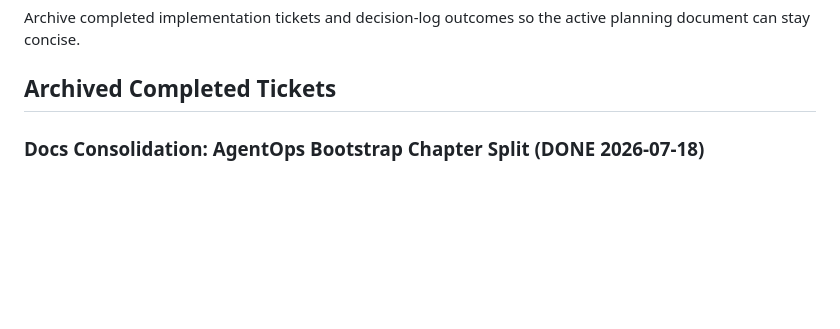
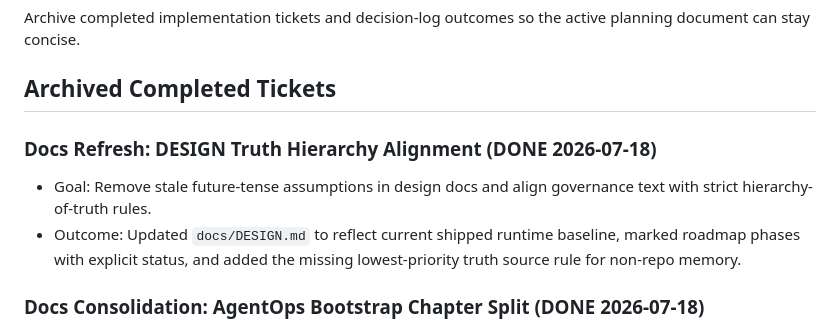
Before and after one commit to gandie/LLLars, a Markdown page: docs/IMPLEMENTATION_CHANGELOG.md, the part around the change. GitHub-like rendering; blank space fills up the shorter version.

```diff
--- a/docs/IMPLEMENTATION_CHANGELOG.md
+++ b/docs/IMPLEMENTATION_CHANGELOG.md
@@ -4,6 +4,10 @@
 Archive completed implementation tickets and decision-log outcomes so the active planning document can stay concise.
 
 ## Archived Completed Tickets
+
+### Docs Refresh: DESIGN Truth Hierarchy Alignment (DONE 2026-07-18)
+- Goal: Remove stale future-tense assumptions in design docs and align governance text with strict hierarchy-of-truth rules.
+- Outcome: Updated `docs/DESIGN.md` to reflect current shipped runtime baseline, marked roadmap phases with explicit status, and added the missing lowest-priority truth source rule for non-repo memory.
 
 ### Docs Consolidation: AgentOps Bootstrap Chapter Split (DONE 2026-07-18)
 - Goal: Split AgentOps Bootstrap guide into chapter files with an index page under a dedicated docs folder.
```
Also changed, not shown: docs/DESIGN.md (+26 -3 lines).
